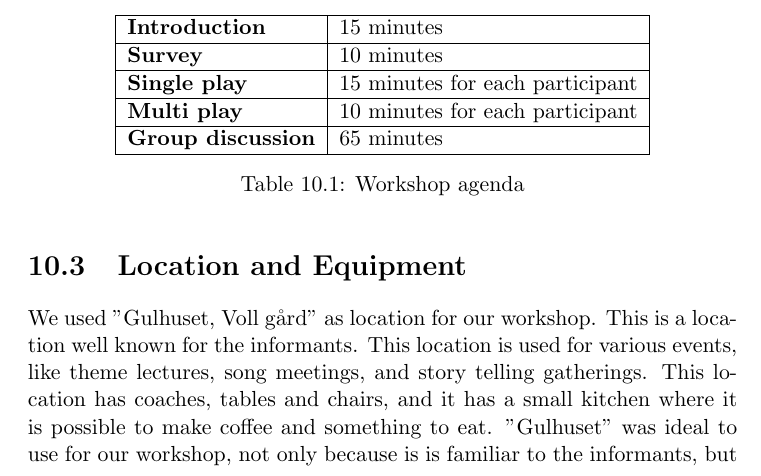
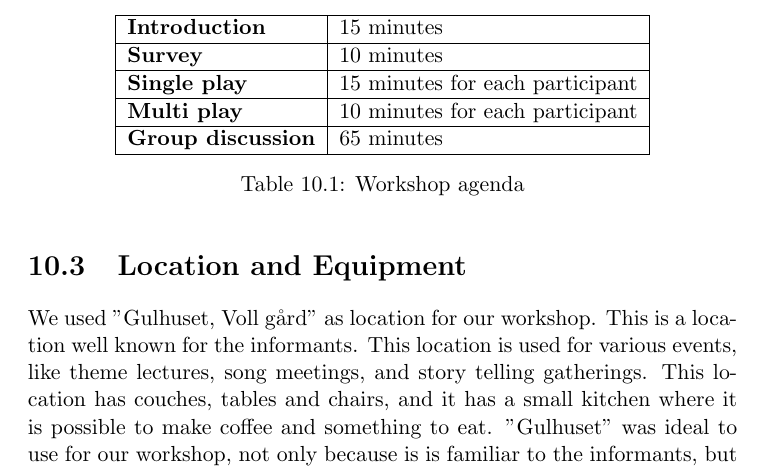
Before and after one commit to mathilwa/Master2013, a LaTeX thesis (report.tex, which reads executionW1.tex): part of page 102 of 154, cut so that both start at the same text. Compiled offline with pdfLaTeX.

Commit message:
From coach to  couch

```diff
--- a/executionW1.tex
+++ b/executionW1.tex
@@ -24,7 +24,7 @@ In advance we had sat up an agenda for how we wanted to carry out the two worksh
 \end{table}
 
 \section{Location and Equipment}
-We used "Gulhuset, Voll gård" as location for our workshop. This is a location well known for the informants. This location is used for various events, like theme lectures, song meetings, and story telling gatherings. This location has coaches, tables and chairs, and it has a small kitchen where it is possible to make coffee and something to eat. "Gulhuset" was ideal to use for our workshop, not only because is is familiar to the informants, but because it was possible to make a living room-like atmosphere. It was also ideal because it is a place where we imagine that elderly could meet and play a future exercise game. At "Gulhuset" also possess a screen and a projector, which we used for our introduction. However, during the gaming session we chose to use a 42" flat screen. This was to make the gaming experience as natural as possible, as most people do not have screens and projectors in their own homes. We borrowed the flat screen from our department at NTNU. In addition to the the flat screen we had a Xbox, a Kinect sensor and three commercial games, which where use for the gaming session. This equipment was bought with support from a foundation for master thesis with computer science as subject [ENDRE litt på denne].
+We used "Gulhuset, Voll gård" as location for our workshop. This is a location well known for the informants. This location is used for various events, like theme lectures, song meetings, and story telling gatherings. This location has couches, tables and chairs, and it has a small kitchen where it is possible to make coffee and something to eat. "Gulhuset" was ideal to use for our workshop, not only because is is familiar to the informants, but because it was possible to make a living room-like atmosphere. It was also ideal because it is a place where we imagine that elderly could meet and play a future exercise game. At "Gulhuset" also possess a screen and a projector, which we used for our introduction. However, during the gaming session we chose to use a 42" flat screen. This was to make the gaming experience as natural as possible, as most people do not have screens and projectors in their own homes. We borrowed the flat screen from our department at NTNU. In addition to the the flat screen we had a Xbox, a Kinect sensor and three commercial games, which where use for the gaming session. This equipment was bought with support from a foundation for master thesis with computer science as subject [ENDRE litt på denne].
 
 In the workshop we used both video and audio recording to be able to interact with the informants. We rented a dictaphone, two video cameras (a Sony Handycam and a Panasonic 3MOS) and a rack for each camera. We wanted to use two video cameras to be able to make recordings from different angles. We had one video camera in the front of the room to capture movement and facial expressions, and we had one in the back to see movements from behind, in addition to recording interaction with the Kinect sensor and the games. The dictaphone was used for the group discussion.
 
```
